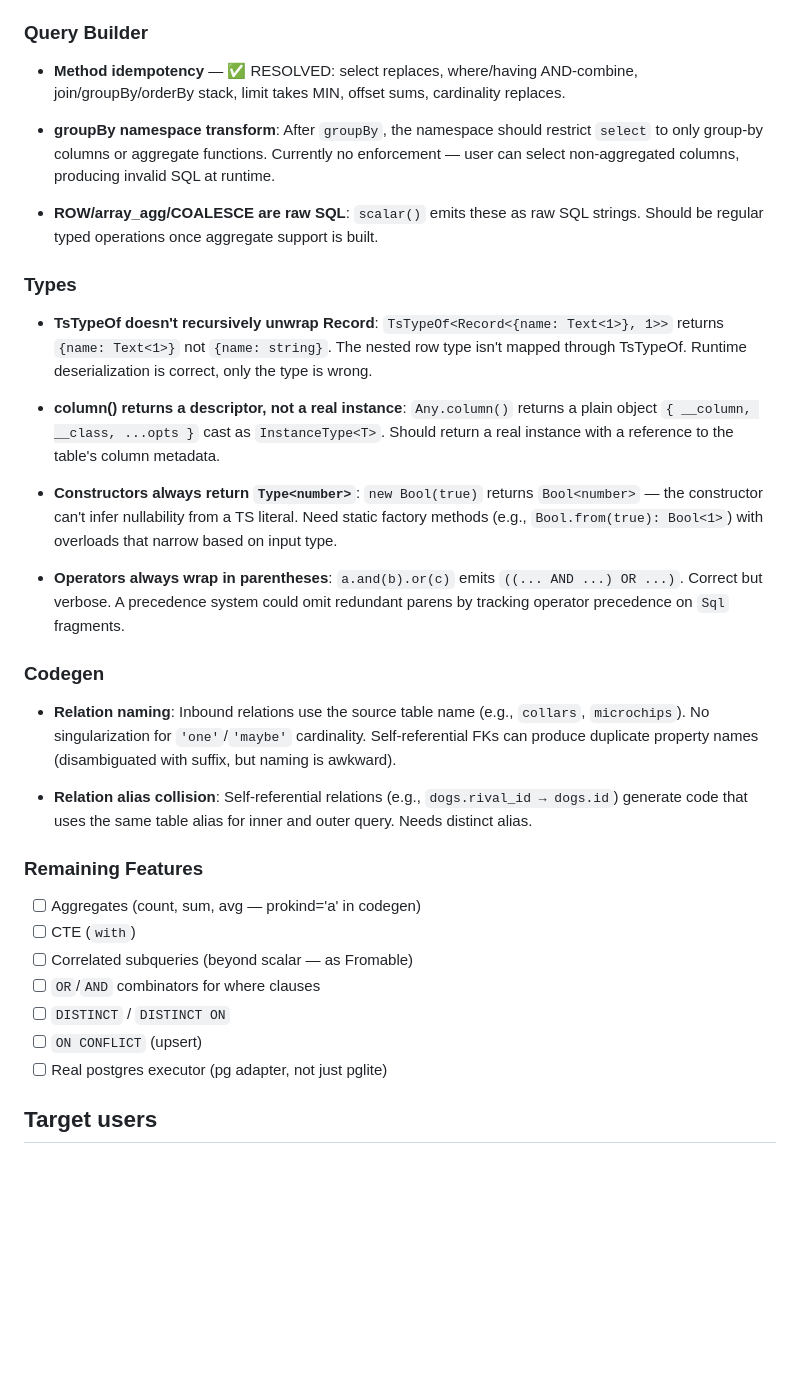
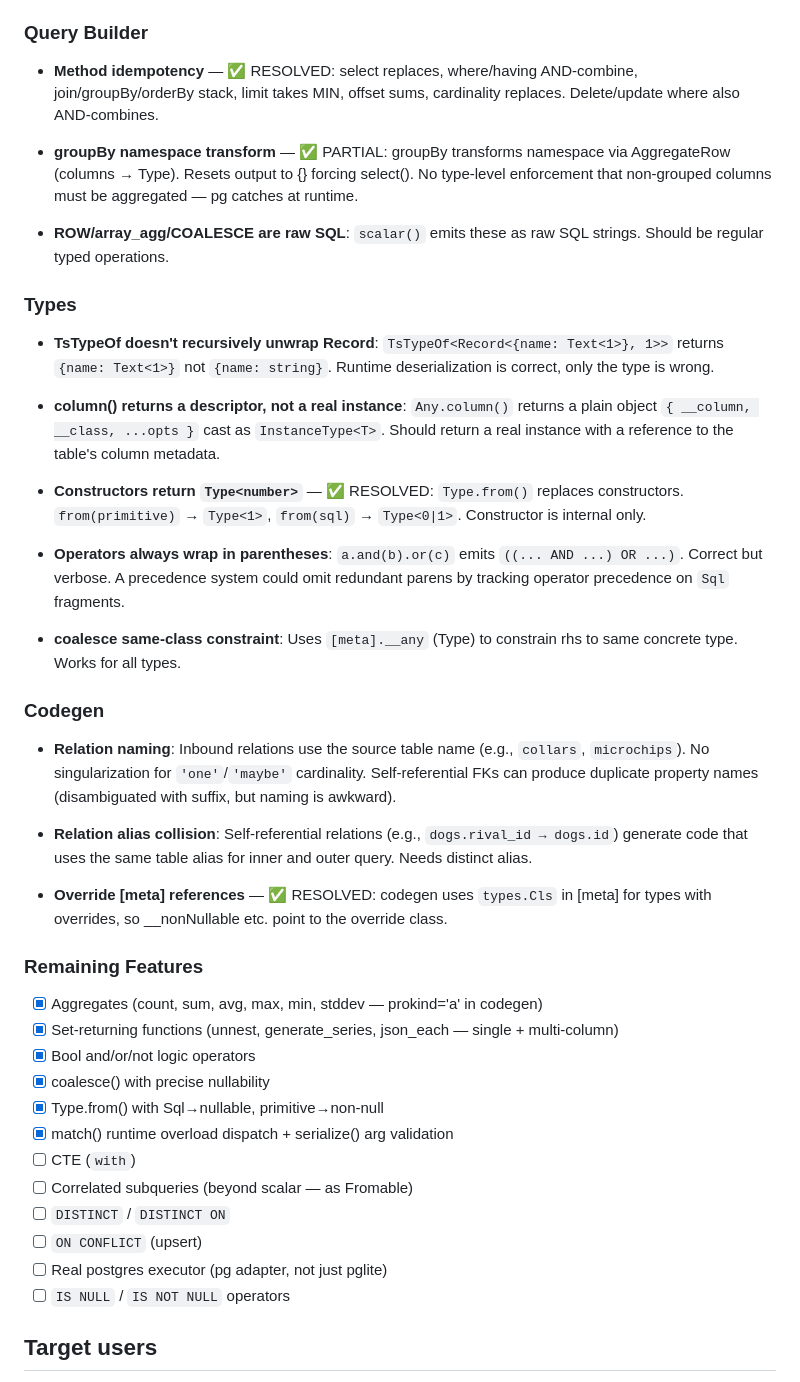
Before and after one commit to ryanrasti/typegres, a Markdown page: AGENTS.md, the part around the change. Drawn GitHub-style; blank space fills up the shorter version.

Commit message:
Update AGENTS.md: mark resolved issues, add completed features
Resolved: method idempotency (all builders), constructor nullability (Type.from()),
override [meta] references, groupBy namespace transform (partial).
New completed: aggregates, SRFs, Bool logic, coalesce, match/serialize, Type.from().
Added remaining: IS NULL/IS NOT NULL operators.

Co-Authored-By: Claude Opus 4.6 (1M context) <noreply@anthropic.com>

```diff
--- a/AGENTS.md
+++ b/AGENTS.md
@@ -179,21 +179,23 @@ compute needed here.
 
 ### Query Builder
 
-- **Method idempotency** — ✅ RESOLVED: select replaces, where/having AND-combine, join/groupBy/orderBy stack, limit takes MIN, offset sums, cardinality replaces.
+- **Method idempotency** — ✅ RESOLVED: select replaces, where/having AND-combine, join/groupBy/orderBy stack, limit takes MIN, offset sums, cardinality replaces. Delete/update where also AND-combines.
 
-- **groupBy namespace transform**: After `groupBy`, the namespace should restrict `select` to only group-by columns or aggregate functions. Currently no enforcement — user can select non-aggregated columns, producing invalid SQL at runtime.
+- **groupBy namespace transform** — ✅ PARTIAL: groupBy transforms namespace via AggregateRow (columns → Type<number>). Resets output to {} forcing select(). No type-level enforcement that non-grouped columns must be aggregated — pg catches at runtime.
 
-- **ROW/array_agg/COALESCE are raw SQL**: `scalar()` emits these as raw SQL strings. Should be regular typed operations once aggregate support is built.
+- **ROW/array_agg/COALESCE are raw SQL**: `scalar()` emits these as raw SQL strings. Should be regular typed operations.
 
 ### Types
 
-- **TsTypeOf doesn't recursively unwrap Record**: `TsTypeOf<Record<{name: Text<1>}, 1>>` returns `{name: Text<1>}` not `{name: string}`. The nested row type isn't mapped through TsTypeOf. Runtime deserialization is correct, only the type is wrong.
+- **TsTypeOf doesn't recursively unwrap Record**: `TsTypeOf<Record<{name: Text<1>}, 1>>` returns `{name: Text<1>}` not `{name: string}`. Runtime deserialization is correct, only the type is wrong.
 
 - **column() returns a descriptor, not a real instance**: `Any.column()` returns a plain object `{ __column, __class, ...opts }` cast as `InstanceType<T>`. Should return a real instance with a reference to the table's column metadata.
 
-- **Constructors always return `Type<number>`**: `new Bool(true)` returns `Bool<number>` — the constructor can't infer nullability from a TS literal. Need static factory methods (e.g., `Bool.from(true): Bool<1>`) with overloads that narrow based on input type.
+- **Constructors return `Type<number>`** — ✅ RESOLVED: `Type.from()` replaces constructors. `from(primitive)` → `Type<1>`, `from(sql)` → `Type<0|1>`. Constructor is internal only.
 
 - **Operators always wrap in parentheses**: `a.and(b).or(c)` emits `((... AND ...) OR ...)`. Correct but verbose. A precedence system could omit redundant parens by tracking operator precedence on `Sql` fragments.
+
+- **coalesce same-class constraint**: Uses `[meta].__any` (Type<any>) to constrain rhs to same concrete type. Works for all types.
 
 ### Codegen
 
@@ -201,15 +203,22 @@ compute needed here.
 
 - **Relation alias collision**: Self-referential relations (e.g., `dogs.rival_id → dogs.id`) generate code that uses the same table alias for inner and outer query. Needs distinct alias.
 
+- **Override [meta] references** — ✅ RESOLVED: codegen uses `types.Cls` in [meta] for types with overrides, so __nonNullable etc. point to the override class.
+
 ### Remaining Features
 
-- [ ] Aggregates (count, sum, avg — prokind='a' in codegen)
+- [x] Aggregates (count, sum, avg, max, min, stddev — prokind='a' in codegen)
+- [x] Set-returning functions (unnest, generate_series, json_each — single + multi-column)
+- [x] Bool and/or/not logic operators
+- [x] coalesce() with precise nullability
+- [x] Type.from() with Sql→nullable, primitive→non-null
+- [x] match() runtime overload dispatch + serialize() arg validation
 - [ ] CTE (`with`)
 - [ ] Correlated subqueries (beyond scalar — as Fromable)
-- [ ] `OR`/`AND` combinators for where clauses
 - [ ] `DISTINCT` / `DISTINCT ON`
 - [ ] `ON CONFLICT` (upsert)
 - [ ] Real postgres executor (pg adapter, not just pglite)
+- [ ] `IS NULL` / `IS NOT NULL` operators
 
 ## Target users
 
```
